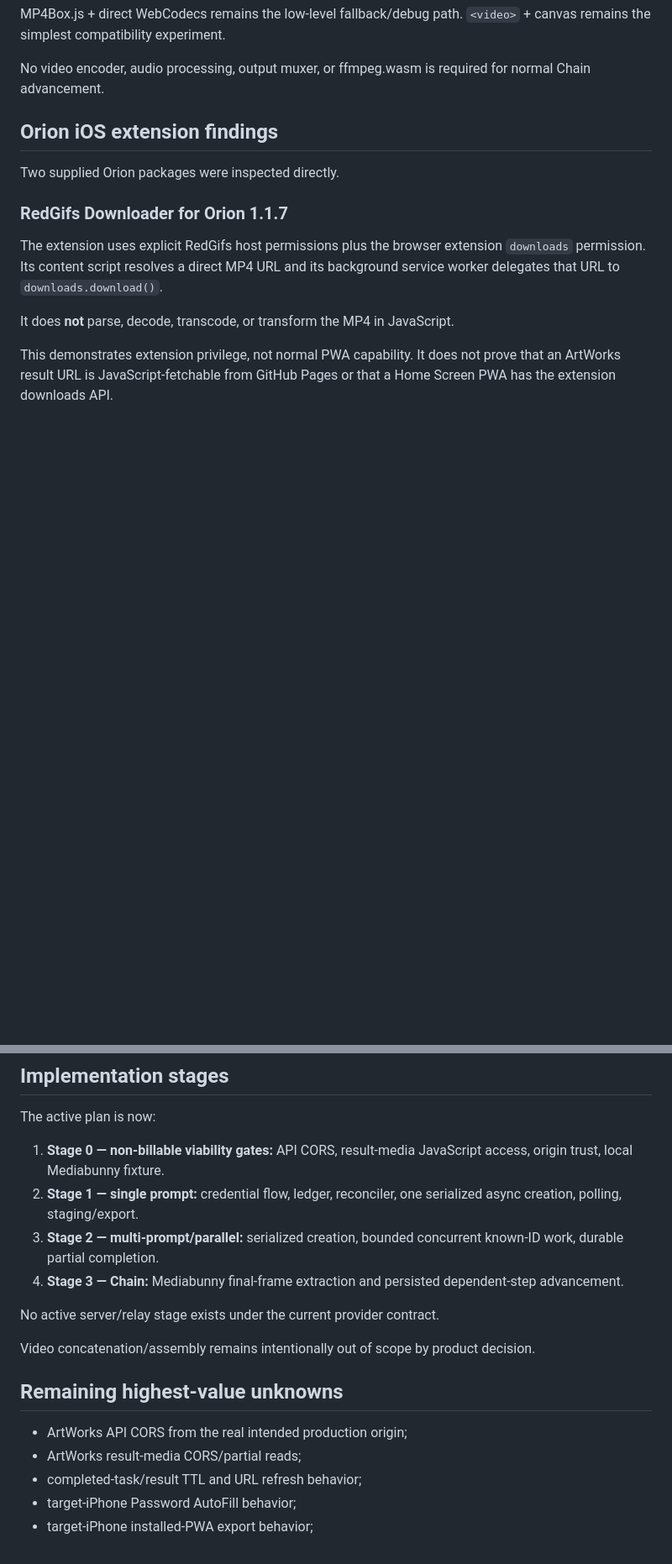
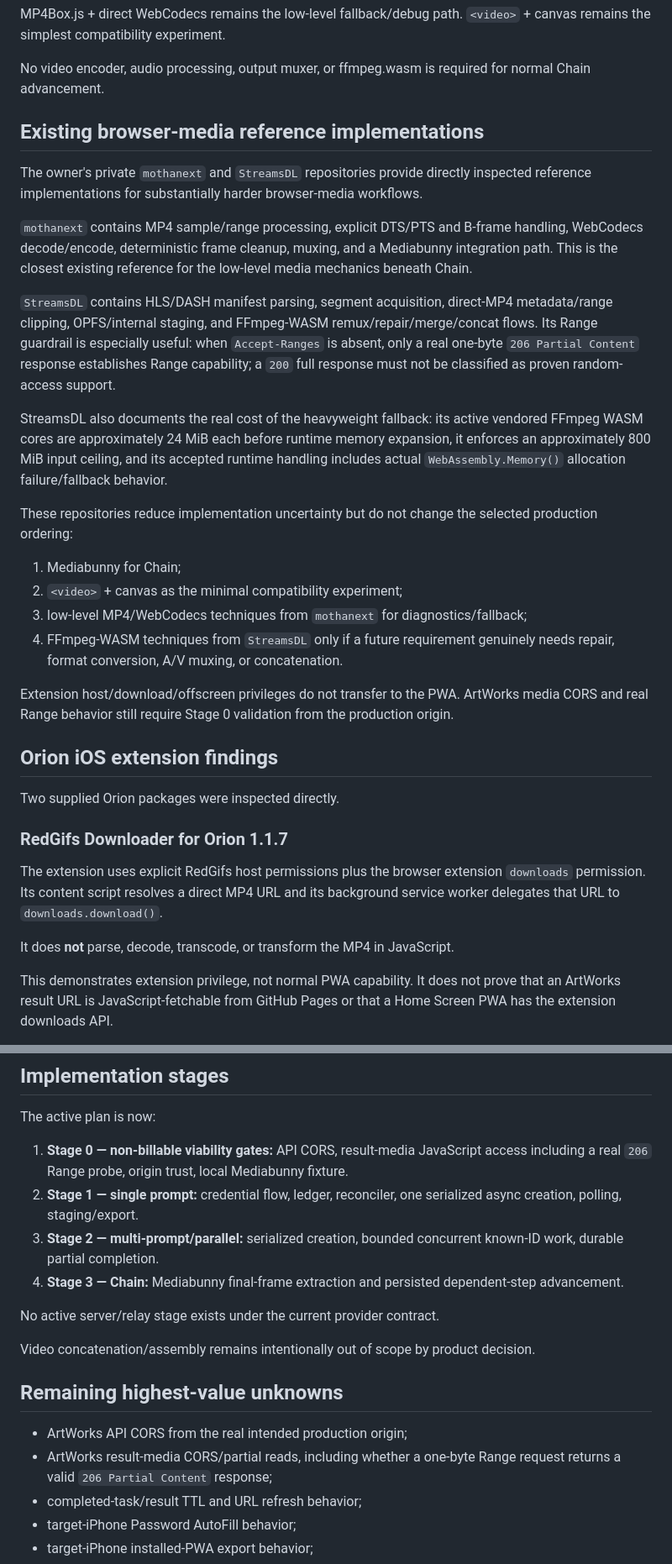
Before and after one commit to djebaz/pworksIphone, a Markdown page: devdocs/pwa/README.md, 2 parts joined by grey strips. Shown at 84% size. Drawn GitHub-style; blank space fills up the shorter version.

Commit message:
Index existing browser media references

```diff
--- a/devdocs/pwa/README.md
+++ b/devdocs/pwa/README.md
@@ -126,6 +127,25 @@ Project-specific constraints:
 MP4Box.js + direct WebCodecs remains the low-level fallback/debug path. `<video>` + canvas remains the simplest compatibility experiment.
 
 No video encoder, audio processing, output muxer, or ffmpeg.wasm is required for normal Chain advancement.
+
+## Existing browser-media reference implementations
+
+The owner's private `mothanext` and `StreamsDL` repositories provide directly inspected reference implementations for substantially harder browser-media workflows.
+
+`mothanext` contains MP4 sample/range processing, explicit DTS/PTS and B-frame handling, WebCodecs decode/encode, deterministic frame cleanup, muxing, and a Mediabunny integration path. This is the closest existing reference for the low-level media mechanics beneath Chain.
+
+`StreamsDL` contains HLS/DASH manifest parsing, segment acquisition, direct-MP4 metadata/range clipping, OPFS/internal staging, and FFmpeg-WASM remux/repair/merge/concat flows. Its Range guardrail is especially useful: when `Accept-Ranges` is absent, only a real one-byte `206 Partial Content` response establishes Range capability; a `200` full response must not be classified as proven random-access support.
+
+StreamsDL also documents the real cost of the heavyweight fallback: its active vendored FFmpeg WASM cores are approximately 24 MiB each before runtime memory expansion, it enforces an approximately 800 MiB input ceiling, and its accepted runtime handling includes actual `WebAssembly.Memory()` allocation failure/fallback behavior.
+
+These repositories reduce implementation uncertainty but do not change the selected production ordering:
+
+1. Mediabunny for Chain;
+2. `<video>` + canvas as the minimal compatibility experiment;
+3. low-level MP4/WebCodecs techniques from `mothanext` for diagnostics/fallback;
+4. FFmpeg-WASM techniques from `StreamsDL` only if a future requirement genuinely needs repair, format conversion, A/V muxing, or concatenation.
+
+Extension host/download/offscreen privileges do not transfer to the PWA. ArtWorks media CORS and real Range behavior still require Stage 0 validation from the production origin.
 
 ## Orion iOS extension findings
 
@@ -230,7 +250,7 @@ Relative manifest/icon/Service Worker paths/scopes remain required, but Service
 
 The active plan is now:
 
-1. **Stage 0 — non-billable viability gates:** API CORS, result-media JavaScript access, origin trust, local Mediabunny fixture.
+1. **Stage 0 — non-billable viability gates:** API CORS, result-media JavaScript access including a real `206` Range probe, origin trust, local Mediabunny fixture.
 2. **Stage 1 — single prompt:** credential flow, ledger, reconciler, one serialized async creation, polling, staging/export.
 3. **Stage 2 — multi-prompt/parallel:** serialized creation, bounded concurrent known-ID work, durable partial completion.
 4. **Stage 3 — Chain:** Mediabunny final-frame extraction and persisted dependent-step advancement.
@@ -242,7 +262,7 @@ Video concatenation/assembly remains intentionally out of scope by product decis
 ## Remaining highest-value unknowns
 
 - ArtWorks API CORS from the real intended production origin;
-- ArtWorks result-media CORS/partial reads;
+- ArtWorks result-media CORS/partial reads, including whether a one-byte Range request returns a valid `206 Partial Content` response;
 - completed-task/result TTL and URL refresh behavior;
 - target-iPhone Password AutoFill behavior;
 - target-iPhone installed-PWA export behavior;
```
Also changed, not shown: other parts of devdocs/pwa/README.md (+2 -1 lines).
